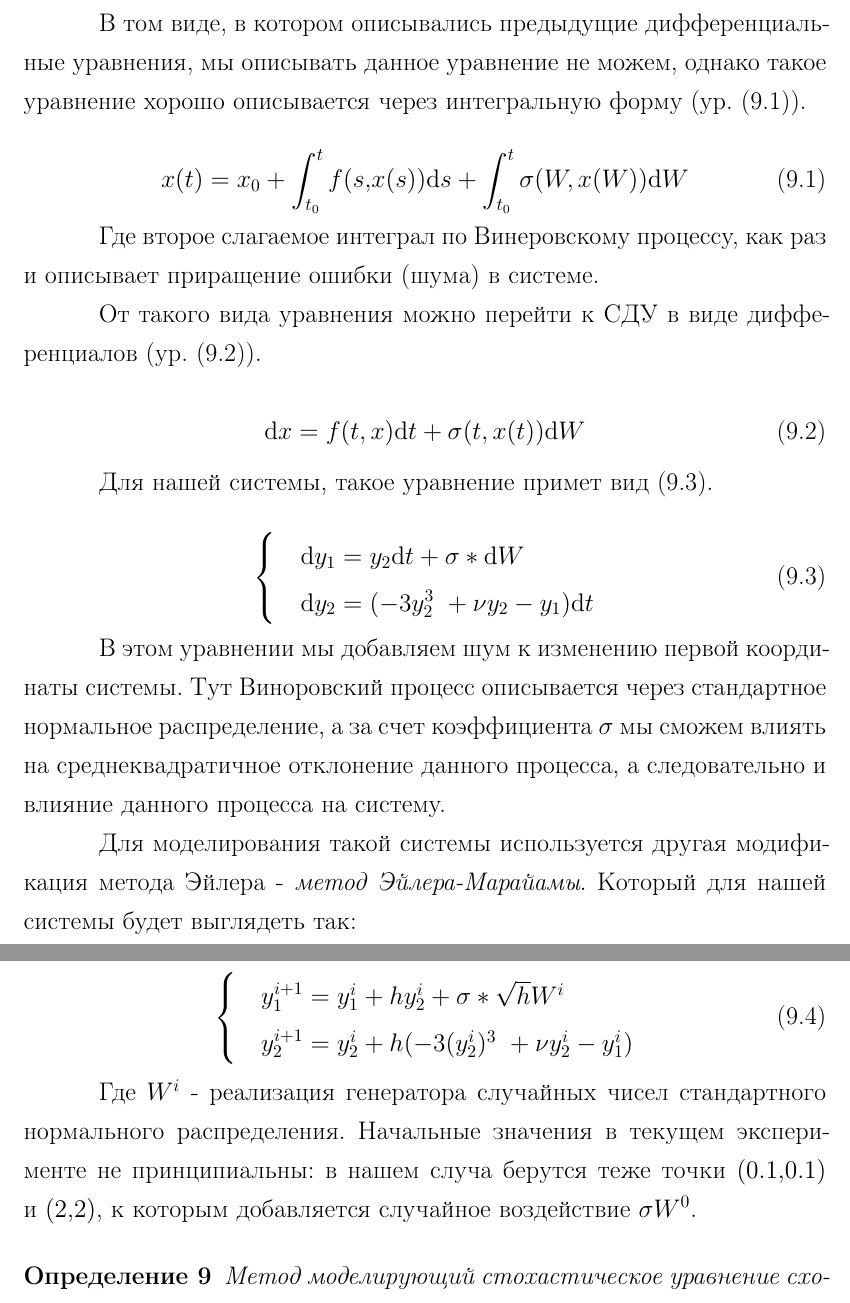
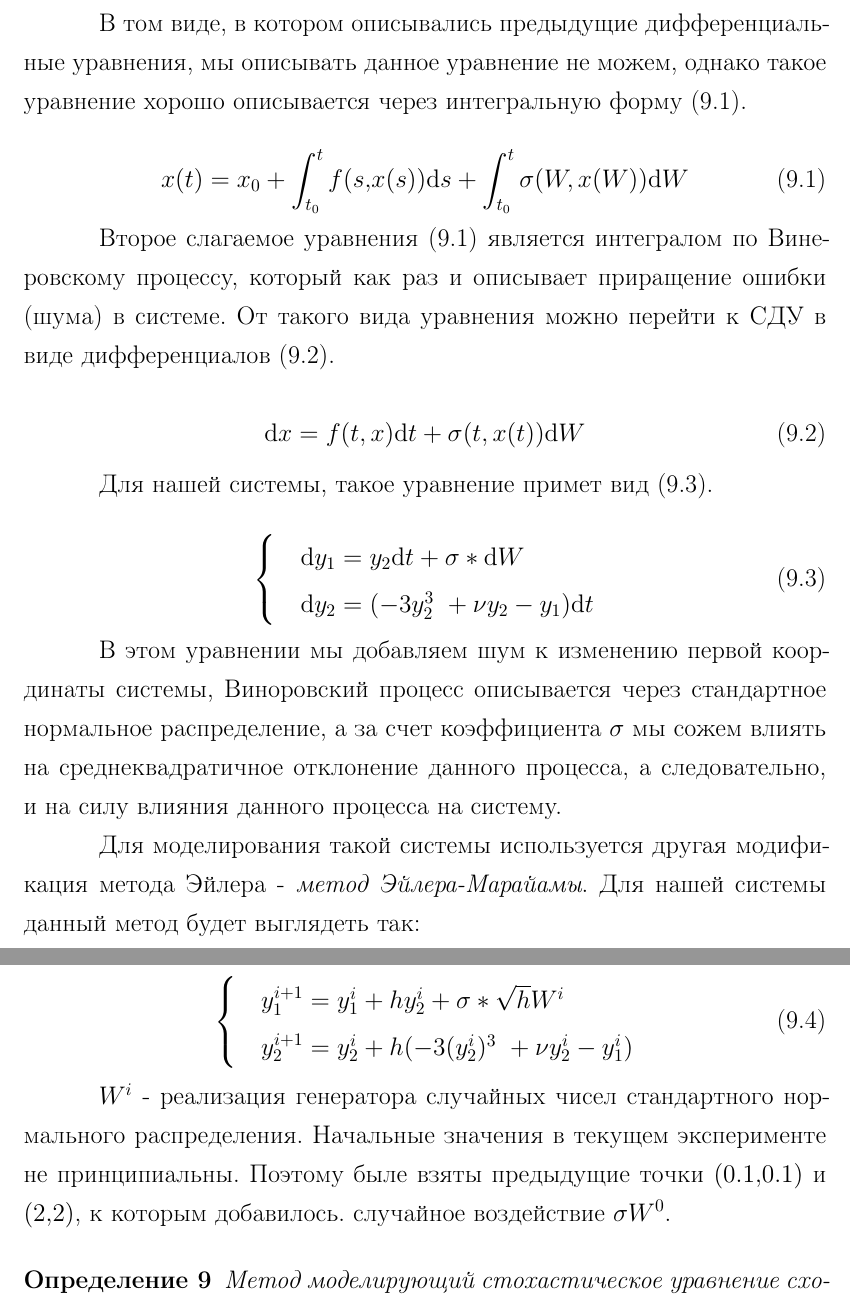
Before and after one commit to Suhoy95/CM-report, a LaTeX document (rpz.tex, which reads chapter-9.tex): two parts of pages 34 and 35 of 71 before the commit and two parts of pages 33 and 34 of 70 after it, joined at a grey line, cut so that both start at the same text. Compiled offline with pdfLaTeX; a LaTeX package or settings file that is missing is left out.

Commit message:
пререформулировка предложений в 9-ой лабе

```diff
--- a/chapter-9.tex
+++ b/chapter-9.tex
@@ -10,28 +10,18 @@
 В том виде, в котором описывались предыдущие дифференциальные
 уравнения, мы описывать данное уравнение не можем, однако
 такое уравнение хорошо описывается через интегральную форму
-(ур. \eqref{lab9:eq:integral}).
+\eqref{lab9:eq:integral}.
 
 \begin{equation}\label{lab9:eq:integral}
     x(t) = x_0 + \int_{t_0}^t f(s,x(s))\mathrm{d}s +
                  \int_{t_0}^t \sigma(W, x(W))\mathrm{d}W
 \end{equation}
 
-Где второе слагаемое интеграл по Винеровскому процессу,
-как раз и описывает приращение ошибки (шума) в системе.
-
-% \begin{definition}
-%     Винеровский (Броуновский) случайный процесс $W(t)$ определяется
-%     следующими аксиомами:
-%     \begin{itemize}
-%         \item $\forall t: W(t) ~ N(a = 0, \sigma)$
-%         \item $\forall s,t: s \noteq t, W(t), W(s)$ - независимые случайные величины.
-%         \item
-%     \end{itemize}
-% \end{definition}
-
-От такого вида уравнения можно перейти к СДУ в виде
-дифференциалов (ур. \eqref{lab9:eq:dif}).
+Второе слагаемое уравнения \eqref{lab9:eq:integral} является
+интегралом по Винеровскому процессу, который как раз и
+описывает приращение ошибки (шума) в системе. От такого вида
+уравнения можно перейти к СДУ в виде дифференциалов
+\eqref{lab9:eq:dif}.
 
 \begin{equation}\label{lab9:eq:dif}
     \mathrm{d}x = f(t, x)\mathrm{d}t +
@@ -48,14 +38,14 @@
 \end{equation}
 
 В этом уравнении мы добавляем шум к изменению первой координаты
-системы. Тут Виноровский процесс описывается через стандартное
+системы, Виноровский процесс описывается через стандартное
 нормальное распределение, а за счет коэффициента $\sigma$ мы
-сможем влиять на среднеквадратичное отклонение данного процесса,
-а следовательно и влияние данного процесса на систему.
+сожем влиять на среднеквадратичное отклонение данного процесса,
+а следовательно, и на силу влияния данного процесса на систему.
 
 Для моделирования такой системы используется другая
 модификация метода Эйлера - \textit{метод Эйлера-Марайамы}.
-Который для нашей системы будет выглядеть так:
+Для нашей системы данный метод будет выглядеть так:
 
 \begin{equation}\label{lab9:eq:method}
 \begin{cases}
@@ -64,11 +54,11 @@
 \end{cases}
 \end{equation}
 
-Где $W^i$ - реализация генератора случайных чисел стандартного
+$W^i$ - реализация генератора случайных чисел стандартного
 нормального распределения. Начальные значения в текущем
-эксперименте не принципиальны: в нашем случа берутся теже точки
-$(0.1,0.1)$ и $(2,2)$, к которым добавляется случайное воздействие
-$\sigma W^0$.
+эксперименте не принципиальны. Поэтому быле взяты предыдущие
+точки $(0.1,0.1)$ и $(2,2)$, к которым добавилось.
+случайное воздействие $\sigma W^0$.
 
 \begin{definition}
     Метод моделирующий стохастическое уравнение сходится с
```
Also changed, not shown: 00-abstract.tex (+1 -1 lines), chapter-8.tex (+1 -1 lines).
